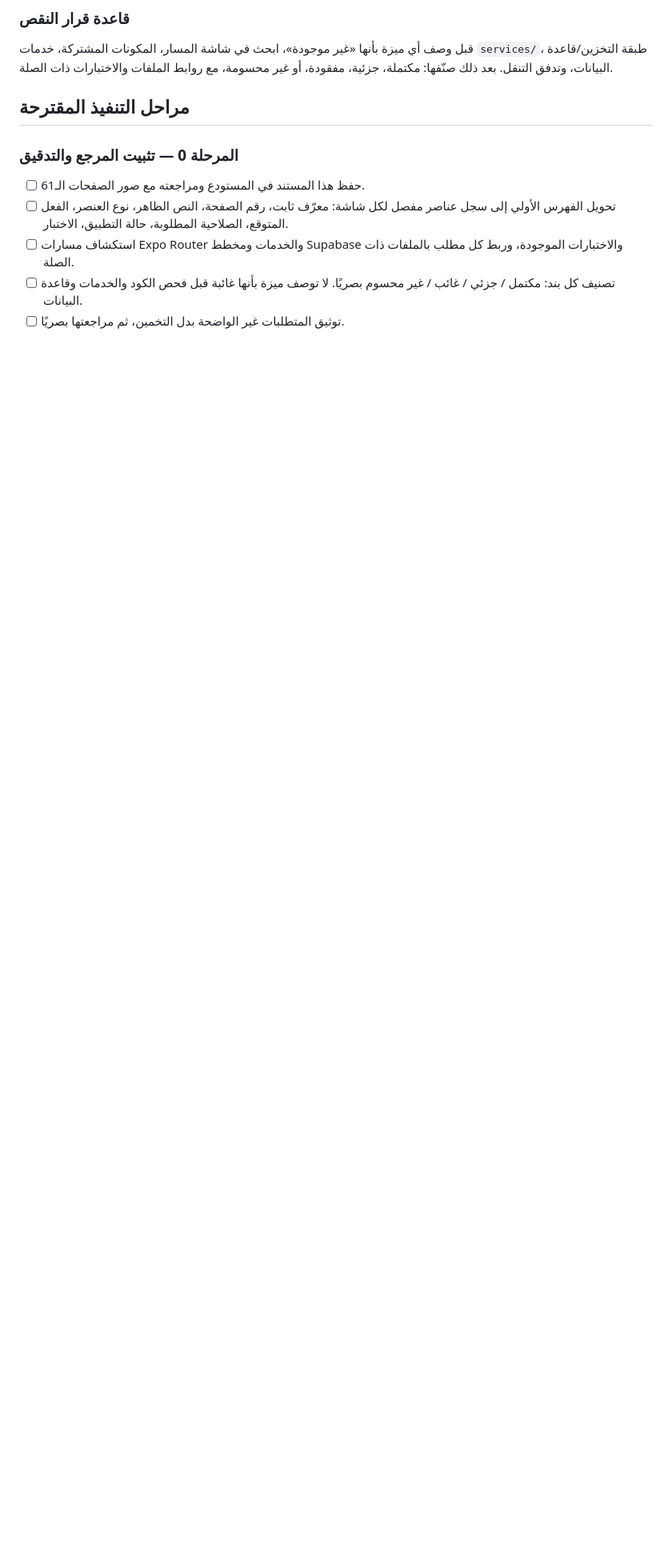
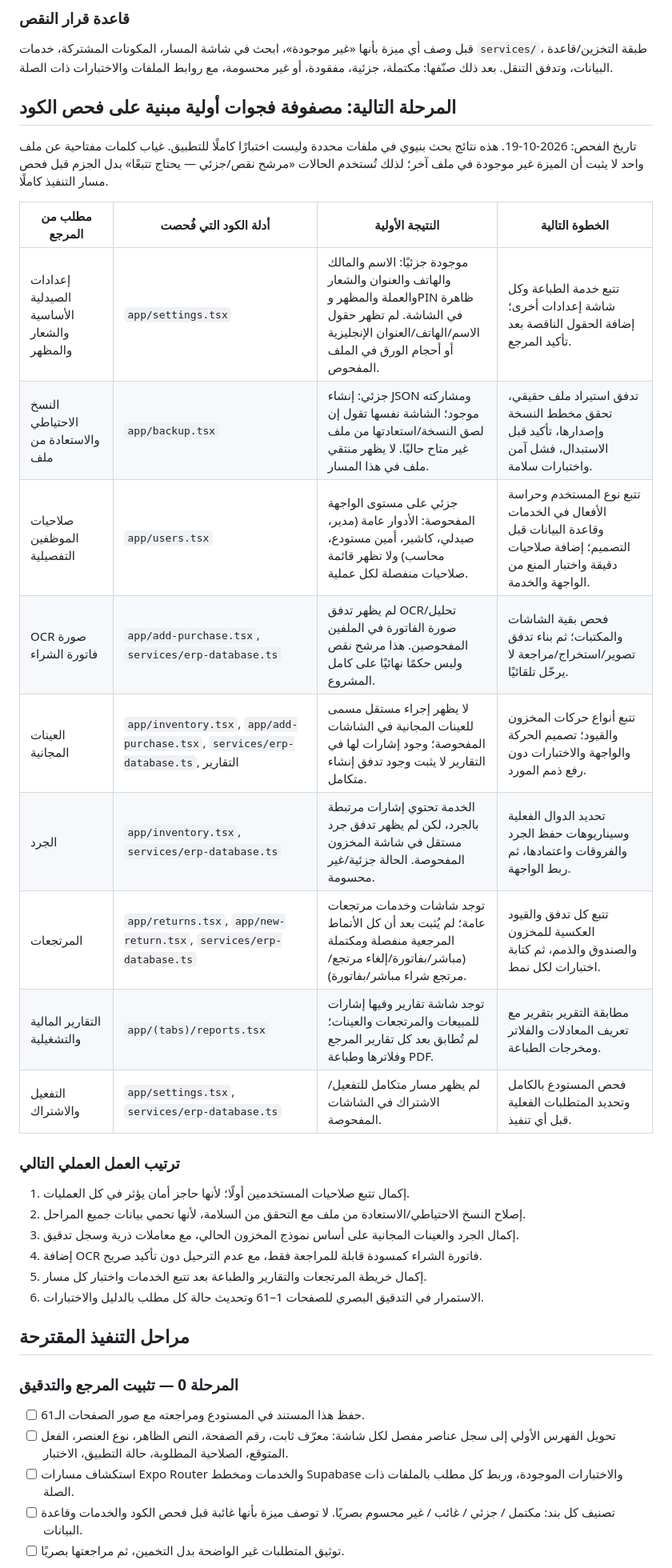
Before and after one commit to khaledalshormani357-ctrl/PharmacyAccounts, a Markdown page: docs/REFERENCE_APP_SPEC.md, the part around the change. Shown at 80% size. Rendered like a GitHub page; blank space fills up the shorter version.

Commit message:
docs: add initial code-backed reference feature gap matrix

```diff
--- a/docs/REFERENCE_APP_SPEC.md
+++ b/docs/REFERENCE_APP_SPEC.md
@@ -62,6 +62,30 @@
 
 ### قاعدة قرار النقص
 قبل وصف أي ميزة بأنها «غير موجودة»، ابحث في شاشة المسار، المكونات المشتركة، خدمات `services/`، طبقة التخزين/قاعدة البيانات، وتدفق التنقل. بعد ذلك صنّفها: مكتملة، جزئية، مفقودة، أو غير محسومة، مع روابط الملفات والاختبارات ذات الصلة.
+
+## المرحلة التالية: مصفوفة فجوات أولية مبنية على فحص الكود
+
+تاريخ الفحص: 2026-10-19. هذه نتائج بحث بنيوي في ملفات محددة وليست اختبارًا كاملًا للتطبيق. غياب كلمات مفتاحية عن ملف واحد لا يثبت أن الميزة غير موجودة في ملف آخر؛ لذلك تُستخدم الحالات «مرشح نقص/جزئي — يحتاج تتبعًا» بدل الجزم قبل فحص مسار التنفيذ كاملًا.
+
+| مطلب من المرجع | أدلة الكود التي فُحصت | النتيجة الأولية | الخطوة التالية |
+|---|---|---|---|
+| إعدادات الصيدلية الأساسية والشعار والمظهر | `app/settings.tsx` | موجودة جزئيًا: الاسم والمالك والهاتف والعنوان والشعار والعملة والمظهر وPIN ظاهرة في الشاشة. لم تظهر حقول الاسم/الهاتف/العنوان الإنجليزية أو أحجام الورق في الملف المفحوص. | تتبع خدمة الطباعة وكل شاشة إعدادات أخرى؛ إضافة الحقول الناقصة بعد تأكيد المرجع. |
+| النسخ الاحتياطي والاستعادة من ملف | `app/backup.tsx` | جزئي: إنشاء JSON ومشاركته موجود؛ الشاشة نفسها تقول إن لصق النسخة/استعادتها من ملف غير متاح حاليًا. لا يظهر منتقي ملف في هذا المسار. | تدفق استيراد ملف حقيقي، تحقق مخطط النسخة وإصدارها، تأكيد قبل الاستبدال، فشل آمن واختبارات سلامة. |
+| صلاحيات الموظفين التفصيلية | `app/users.tsx` | جزئي على مستوى الواجهة المفحوصة: الأدوار عامة (مدير، صيدلي، كاشير، أمين مستودع، محاسب) ولا تظهر قائمة صلاحيات منفصلة لكل عملية. | تتبع نوع المستخدم وحراسة الأفعال في الخدمات وقاعدة البيانات قبل التصميم؛ إضافة صلاحيات دقيقة واختبار المنع من الواجهة والخدمة. |
+| OCR صورة فاتورة الشراء | `app/add-purchase.tsx`, `services/erp-database.ts` | لم يظهر تدفق OCR/تحليل صورة الفاتورة في الملفين المفحوصين. هذا مرشح نقص وليس حكمًا نهائيًا على كامل المشروع. | فحص بقية الشاشات والمكتبات؛ ثم بناء تدفق تصوير/استخراج/مراجعة لا يرحّل تلقائيًا. |
+| العينات المجانية | `app/inventory.tsx`, `app/add-purchase.tsx`, `services/erp-database.ts`, التقارير | لا يظهر إجراء مستقل مسمى للعينات المجانية في الشاشات المفحوصة؛ وجود إشارات لها في التقارير لا يثبت وجود تدفق إنشاء متكامل. | تتبع أنواع حركات المخزون والقيود؛ تصميم الحركة والواجهة والاختبارات دون رفع ذمم المورد. |
+| الجرد | `app/inventory.tsx`, `services/erp-database.ts` | الخدمة تحتوي إشارات مرتبطة بالجرد، لكن لم يظهر تدفق جرد مستقل في شاشة المخزون المفحوصة. الحالة جزئية/غير محسومة. | تحديد الدوال الفعلية وسيناريوهات حفظ الجرد والفروقات واعتمادها، ثم ربط الواجهة. |
+| المرتجعات | `app/returns.tsx`, `app/new-return.tsx`, `services/erp-database.ts` | توجد شاشات وخدمات مرتجعات عامة؛ لم يُثبت بعد أن كل الأنماط المرجعية منفصلة ومكتملة (مباشر/بفاتورة/إلغاء مرتجع/مرتجع شراء مباشر/بفاتورة). | تتبع كل تدفق والقيود العكسية للمخزون والصندوق والذمم، ثم كتابة اختبارات لكل نمط. |
+| التقارير المالية والتشغيلية | `app/(tabs)/reports.tsx` | توجد شاشة تقارير وفيها إشارات للمبيعات والمرتجعات والعينات؛ لم تُطابق بعد كل تقارير المرجع وفلاترها وطباعة PDF. | مطابقة التقرير بتقرير مع تعريف المعادلات والفلاتر ومخرجات الطباعة. |
+| التفعيل والاشتراك | `app/settings.tsx`, `services/erp-database.ts` | لم يظهر مسار متكامل للتفعيل/الاشتراك في الشاشات المفحوصة. | فحص المستودع بالكامل وتحديد المتطلبات الفعلية قبل أي تنفيذ. |
+
+### ترتيب العمل العملي التالي
+1. إكمال تتبع صلاحيات المستخدمين أولًا؛ لأنها حاجز أمان يؤثر في كل العمليات.
+2. إصلاح النسخ الاحتياطي/الاستعادة من ملف مع التحقق من السلامة، لأنها تحمي بيانات جميع المراحل.
+3. إكمال الجرد والعينات المجانية على أساس نموذج المخزون الحالي، مع معاملات ذرية وسجل تدقيق.
+4. إضافة OCR فاتورة الشراء كمسودة قابلة للمراجعة فقط، مع عدم الترحيل دون تأكيد صريح.
+5. إكمال خريطة المرتجعات والتقارير والطباعة بعد تتبع الخدمات واختبار كل مسار.
+6. الاستمرار في التدقيق البصري للصفحات 1–61 وتحديث حالة كل مطلب بالدليل والاختبارات.
 
 ## مراحل التنفيذ المقترحة
 
```
